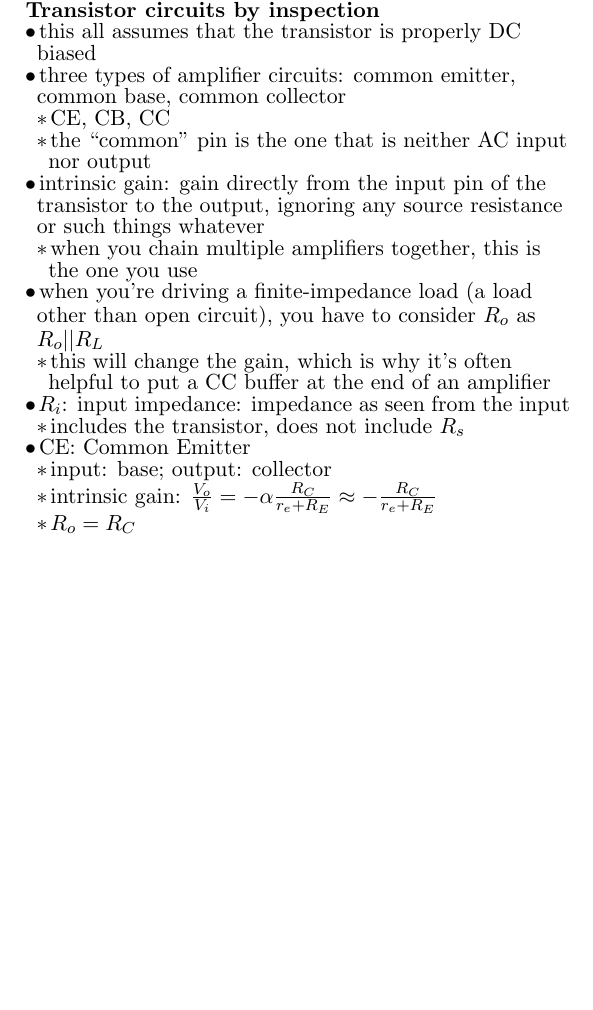
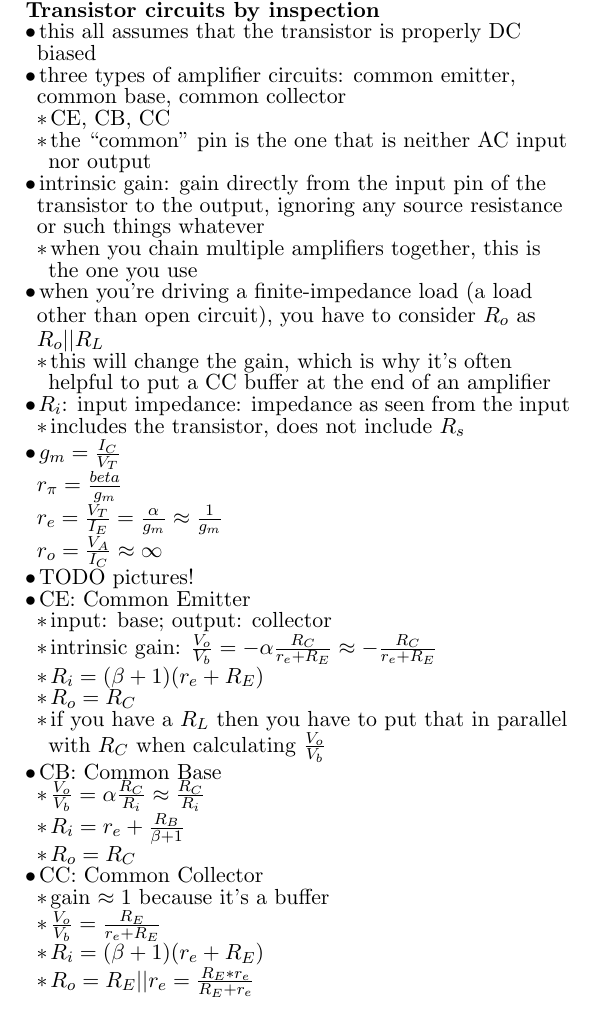
Before and after one commit to madewithlinux/refsheets, a LaTeX document (ecen325_refsheet.tex): part of page 3 of 3, cut so that both start at the same text, the shorter picture padded with empty space. Compiled offline with pdfLaTeX.

Commit message:
ecen325: inspection

```diff
--- a/ecen325_refsheet.tex
+++ b/ecen325_refsheet.tex
@@ -340,10 +340,26 @@ femto & f     & $10^{-15}$ & 0.000 000 000 000 001        \\ \hline
     \2 this will change the gain, which is why it's often helpful to put a CC buffer at the end of an amplifier
   \1 $R_i$: input impedance: impedance as seen from the input
     \2 includes the transistor, does not include $R_s$
+  \1 $g_m = \frac{I_C}{V_T}$
+  \\ $r_\pi = \frac{beta}{g_m}$
+  \\ $r_e = \frac{V_T}{I_E} = \frac{\alpha}{g_m} \approx \frac{1}{g_m}$
+  \\ $r_o = \frac{V_A}{I_C} \approx \infty$
+  \1 TODO pictures!
   \1 CE: Common Emitter
     \2 input: base; output: collector
-    \2 intrinsic gain: $\frac{V_o}{V_i}= -\alpha\frac{R_C}{r_e + R_E} \approx -\frac{R_C}{r_e + R_E}$
+    \2 intrinsic gain: $\frac{V_o}{V_b}= -\alpha\frac{R_C}{r_e + R_E} \approx -\frac{R_C}{r_e + R_E}$
+    \2 $R_i=(\beta+1)(r_e+R_E)$
     \2 $R_o = R_C$
+    \2 if you have a $R_L$ then you have to put that in parallel with $R_C$ when calculating $\frac{V_o}{V_b}$
+  \1 CB: Common Base
+    \2 $\frac{V_o}{V_b} = \alpha\frac{R_C}{R_i} \approx \frac{R_C}{R_i}$
+    \2 $R_i = r_e + \frac{R_B}{\beta+1}$
+    \2 $R_o=R_C$
+  \1 CC: Common Collector
+    \2 gain $\approx 1$ because it's a buffer
+    \2 $\frac{V_o}{V_b} = \frac{R_E}{r_e+R_E}$
+    \2 $R_i = (\beta+1)(r_e+R_E)$
+    \2 $R_o = R_E||r_e = \frac{R_E*r_e}{R_E+r_e}$
 
 
 
```
Also changed, not shown: ecen325_refsheet.pdf.
